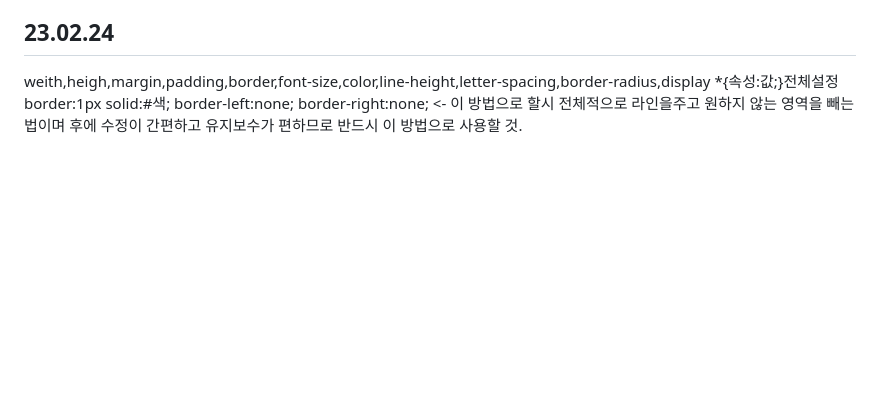
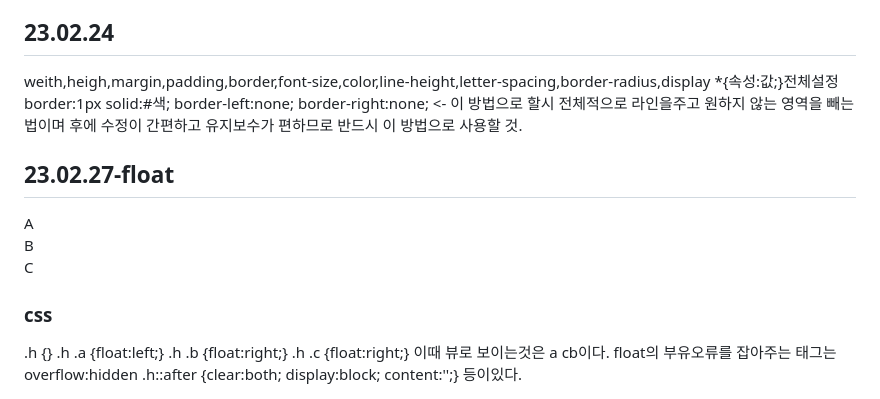
Before and after one commit to yongyaa/html_stydy, a Markdown page: README.md, the part around the change. GitHub-like rendering; blank space fills up the shorter version.

```diff
--- a/README.md
+++ b/README.md
@@ -121,3 +121,21 @@ weith,heigh,margin,padding,border,font-size,color,line-height,letter-spacing,bor
 border:1px solid:#색;
 border-left:none; border-right:none; <- 이 방법으로 할시 전체적으로 라인을주고 원하지 않는 영역을 빼는법이며 후에 수정이 간편하고
 유지보수가 편하므로 반드시 이 방법으로 사용할 것.
+<br>
+<h2>23.02.27-float</h2>
+<div class="h">
+  <div class="a">A</div>
+  <div class="b">B</div>
+  <div class="c">C</div>
+</div>
+<h3>css</h3>
+.h {}
+.h .a {float:left;}
+.h .b {float:right;}
+.h .c {float:right;}
+이때 뷰로 보이는것은
+a     cb이다.
+float의 부유오류를 잡아주는 태그는
+overflow:hidden
+.h::after {clear:both; display:block; content:'';}
+등이있다.
```
